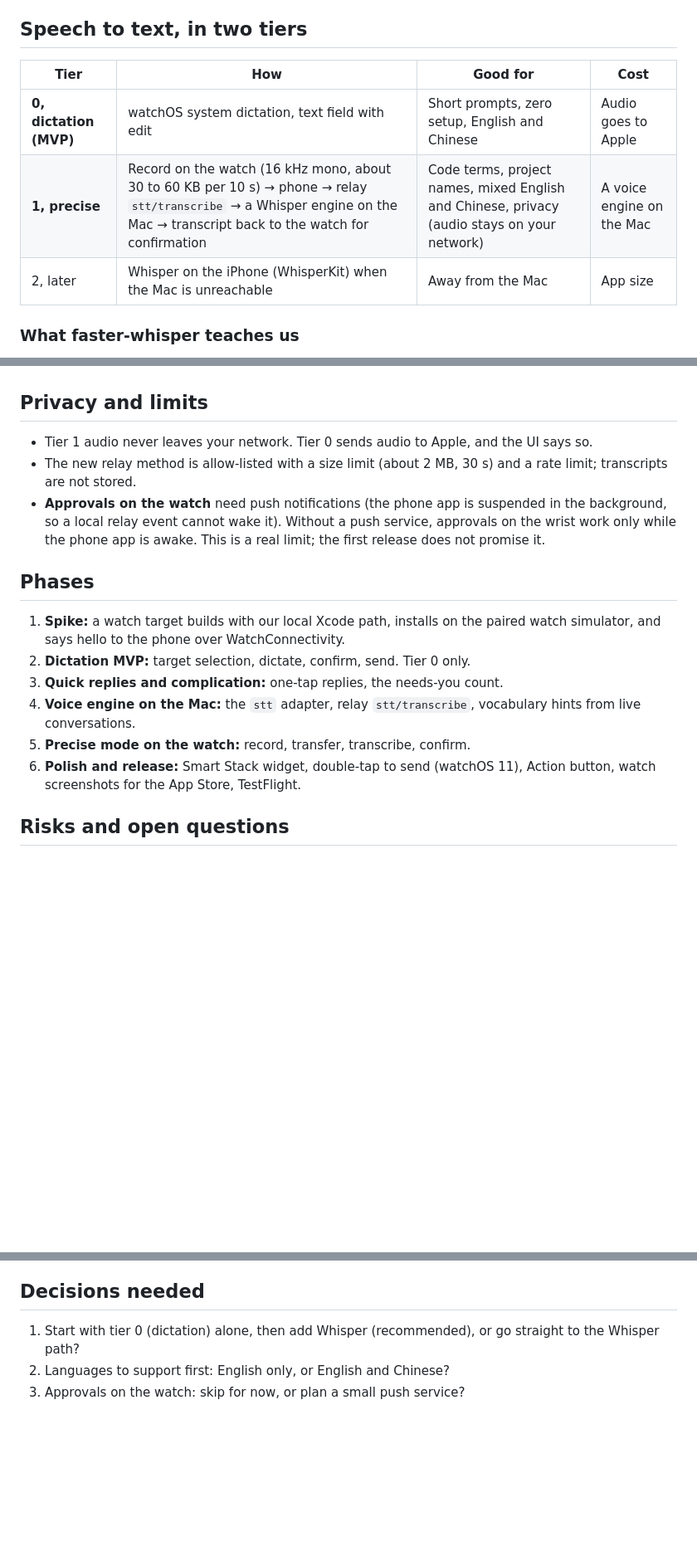
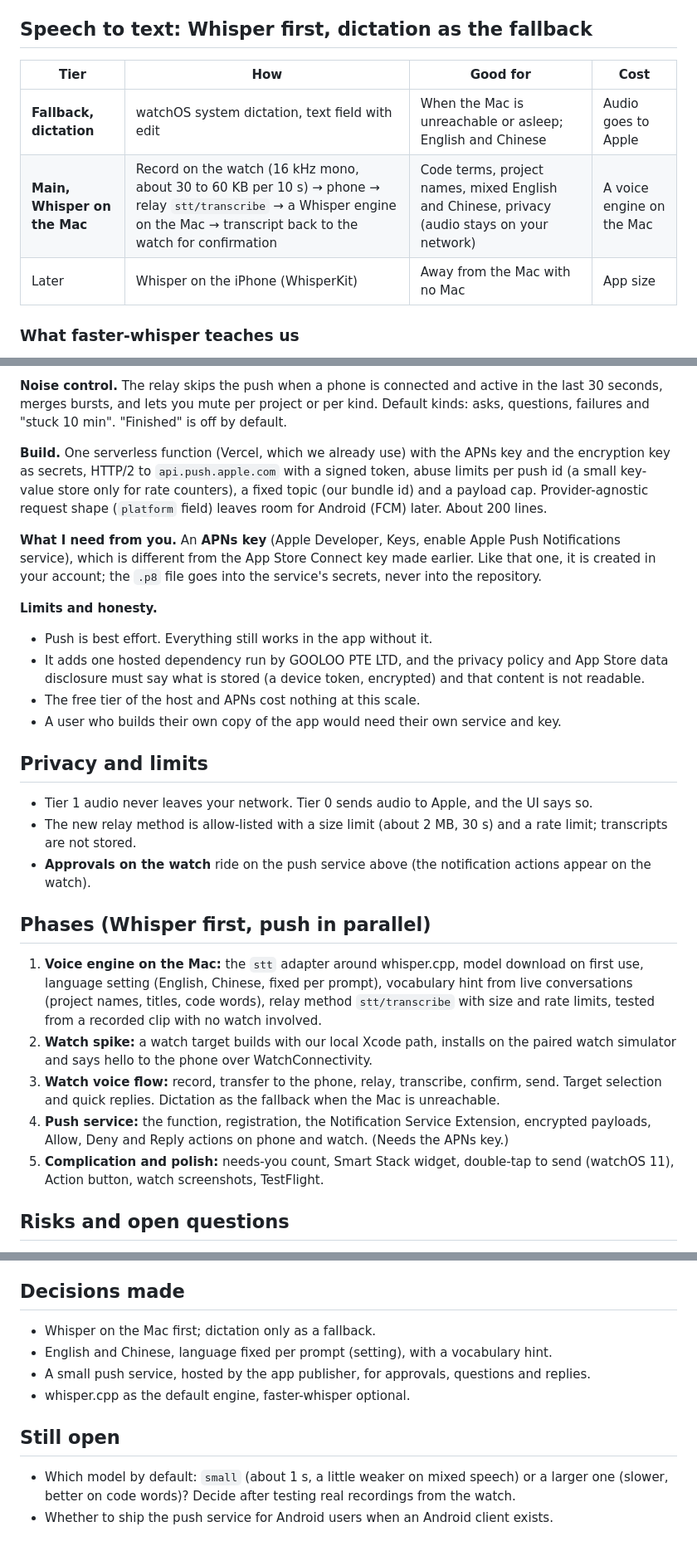
Before and after one commit to zrll2/zode, a Markdown page: docs/WATCH_APP.md, 3 parts joined by grey strips. Shown at 83% size. Drawn GitHub-style; blank space fills up the shorter version.

Commit message:
docs: watch plan updated (Whisper first, English and Chinese, whisper.cpp default with benchmarks, push service design)
Co-Authored-By: Claude Sonnet 5.5 <noreply@anthropic.com>

```diff
--- a/docs/WATCH_APP.md
+++ b/docs/WATCH_APP.md
@@ -19,12 +19,12 @@ Status: planned, nothing built. Goal: raise your wrist, speak, and the words lan
 - **Watch target in an Expo project:** a native SwiftUI watchOS target added through a config plugin (for example `@bacons/apple-targets`) so `expo prebuild` and our local Xcode build both include it. A small Swift module on the phone side exposes `setSnapshot(sessions)` to the watch and delivers `prompt` messages to JavaScript, which sends them through the existing relay client (`session/send`).
 - **Messages (watch ↔ phone):** `snapshot { sessions: [{ id, project, title, status }], needsYou }`, `prompt { sessionId, text }`, `promptAudio { sessionId, file }`, `result { ok, message }`.
 
-## Speech to text, in two tiers
+## Speech to text: Whisper first, dictation as the fallback
 | Tier | How | Good for | Cost |
 |---|---|---|---|
-| **0, dictation (MVP)** | watchOS system dictation, text field with edit | Short prompts, zero setup, English and Chinese | Audio goes to Apple |
-| **1, precise** | Record on the watch (16 kHz mono, about 30 to 60 KB per 10 s) → phone → relay `stt/transcribe` → a Whisper engine on the Mac → transcript back to the watch for confirmation | Code terms, project names, mixed English and Chinese, privacy (audio stays on your network) | A voice engine on the Mac |
-| 2, later | Whisper on the iPhone (WhisperKit) when the Mac is unreachable | Away from the Mac | App size |
+| **Fallback, dictation** | watchOS system dictation, text field with edit | When the Mac is unreachable or asleep; English and Chinese | Audio goes to Apple |
+| **Main, Whisper on the Mac** | Record on the watch (16 kHz mono, about 30 to 60 KB per 10 s) → phone → relay `stt/transcribe` → a Whisper engine on the Mac → transcript back to the watch for confirmation | Code terms, project names, mixed English and Chinese, privacy (audio stays on your network) | A voice engine on the Mac |
+| Later | Whisper on the iPhone (WhisperKit) | Away from the Mac with no Mac | App size |
 
 ### What faster-whisper teaches us
 From the SYSTRAN repo: a CTranslate2 reimplementation of Whisper, up to 4x faster than the original at equal accuracy, with 8-bit CPU quantization. The ideas worth taking:
@@ -49,16 +74,26 @@ faster-whisper is CPU-only on macOS (no Metal). whisper.cpp (one binary, Metal a
+**Noise control.** The relay skips the push when a phone is connected and active in the last 30 seconds, merges bursts, and lets you mute per project or per kind. Default kinds: asks, questions, failures and "stuck 10 min". "Finished" is off by default.
+
+**Build.** One serverless function (Vercel, which we already use) with the APNs key and the encryption key as secrets, HTTP/2 to `api.push.apple.com` with a signed token, abuse limits per push id (a small key-value store only for rate counters), a fixed topic (our bundle id) and a payload cap. Provider-agnostic request shape (`platform` field) leaves room for Android (FCM) later. About 200 lines.
+
+**What I need from you.** An **APNs key** (Apple Developer, Keys, enable Apple Push Notifications service), which is different from the App Store Connect key made earlier. Like that one, it is created in your account; the `.p8` file goes into the service's secrets, never into the repository.
+
+**Limits and honesty.**
+- Push is best effort. Everything still works in the app without it.
+- It adds one hosted dependency run by GOOLOO PTE LTD, and the privacy policy and App Store data disclosure must say what is stored (a device token, encrypted) and that content is not readable.
+- The free tier of the host and APNs cost nothing at this scale.
+- A user who builds their own copy of the app would need their own service and key.
 
 ## Privacy and limits
 - Tier 1 audio never leaves your network. Tier 0 sends audio to Apple, and the UI says so.
 - The new relay method is allow-listed with a size limit (about 2 MB, 30 s) and a rate limit; transcripts are not stored.
-- **Approvals on the watch** need push notifications (the phone app is suspended in the background, so a local relay event cannot wake it). Without a push service, approvals on the wrist work only while the phone app is awake. This is a real limit; the first release does not promise it.
+- **Approvals on the watch** ride on the push service above (the notification actions appear on the watch).
 
-## Phases
-1. **Spike:** a watch target builds with our local Xcode path, installs on the paired watch simulator, and says hello to the phone over WatchConnectivity.
-2. **Dictation MVP:** target selection, dictate, confirm, send. Tier 0 only.
-3. **Quick replies and complication:** one-tap replies, the needs-you count.
-4. **Voice engine on the Mac:** the `stt` adapter, relay `stt/transcribe`, vocabulary hints from live conversations.
-5. **Precise mode on the watch:** record, transfer, transcribe, confirm.
-6. **Polish and release:** Smart Stack widget, double-tap to send (watchOS 11), Action button, watch screenshots for the App Store, TestFlight.
+## Phases (Whisper first, push in parallel)
+1. **Voice engine on the Mac:** the `stt` adapter around whisper.cpp, model download on first use, language setting (English, Chinese, fixed per prompt), vocabulary hint from live conversations (project names, titles, code words), relay method `stt/transcribe` with size and rate limits, tested from a recorded clip with no watch involved.
+2. **Watch spike:** a watch target builds with our local Xcode path, installs on the paired watch simulator and says hello to the phone over WatchConnectivity.
+3. **Watch voice flow:** record, transfer to the phone, relay, transcribe, confirm, send. Target selection and quick replies. Dictation as the fallback when the Mac is unreachable.
+4. **Push service:** the function, registration, the Notification Service Extension, encrypted payloads, Allow, Deny and Reply actions on phone and watch. (Needs the APNs key.)
+5. **Complication and polish:** needs-you count, Smart Stack widget, double-tap to send (watchOS 11), Action button, watch screenshots, TestFlight.
 
 ## Risks and open questions
 - Expo plus a watch target is supported through config plugins but is not our daily path; the spike answers it.
@@ -68,7 +103,12 @@ faster-whisper is CPU-only on macOS (no Metal). whisper.cpp (one binary, Metal a
 - Chinese: dictation covers it; Whisper `small` is multilingual but should be tested on Mandarin and mixed speech.
 - When the Mac sleeps, tier 1 is unavailable; tier 0 still works.
 
-## Decisions needed
-1. Start with tier 0 (dictation) alone, then add Whisper (recommended), or go straight to the Whisper path?
-2. Languages to support first: English only, or English and Chinese?
-3. Approvals on the watch: skip for now, or plan a small push service?
+## Decisions made
+- Whisper on the Mac first; dictation only as a fallback.
+- English and Chinese, language fixed per prompt (setting), with a vocabulary hint.
+- A small push service, hosted by the app publisher, for approvals, questions and replies.
+- whisper.cpp as the default engine, faster-whisper optional.
+
+## Still open
+- Which model by default: `small` (about 1 s, a little weaker on mixed speech) or a larger one (slower, better on code words)? Decide after testing real recordings from the watch.
+- Whether to ship the push service for Android users when an Android client exists.
```
Also changed, not shown: other parts of docs/WATCH_APP.md (+27 -2 lines).
